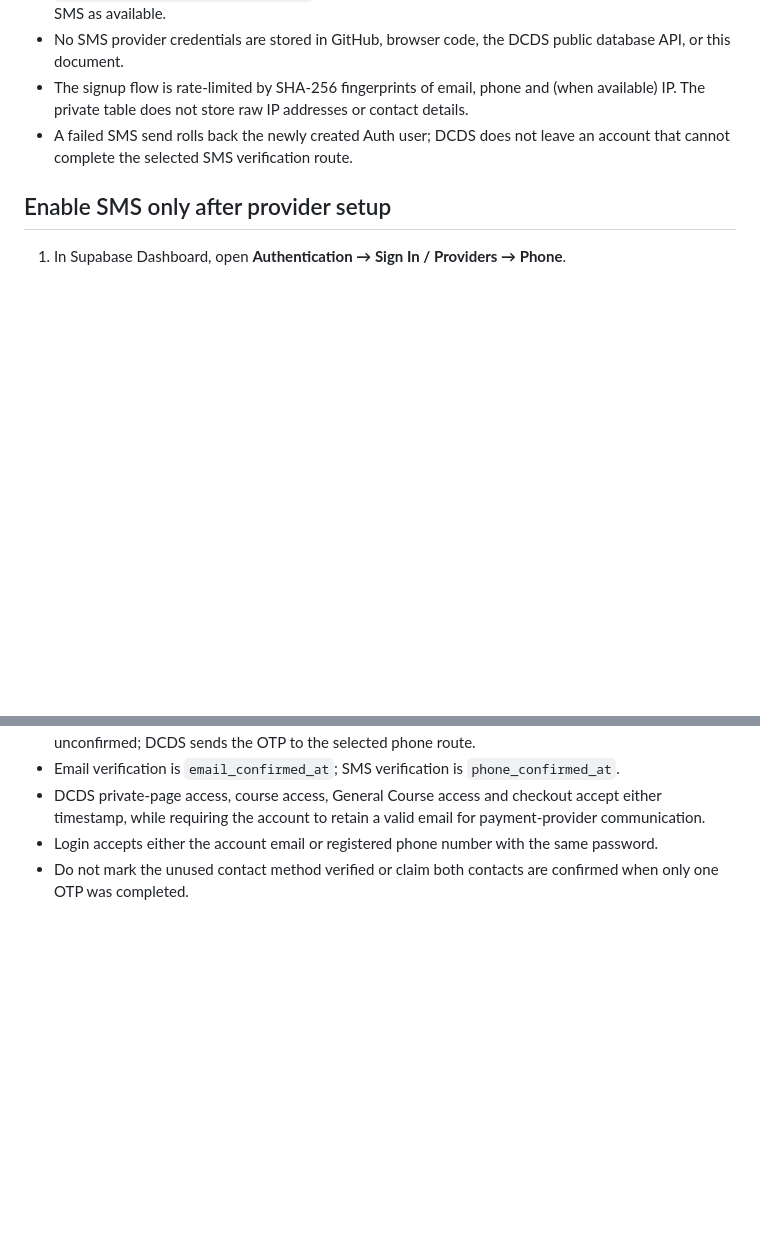
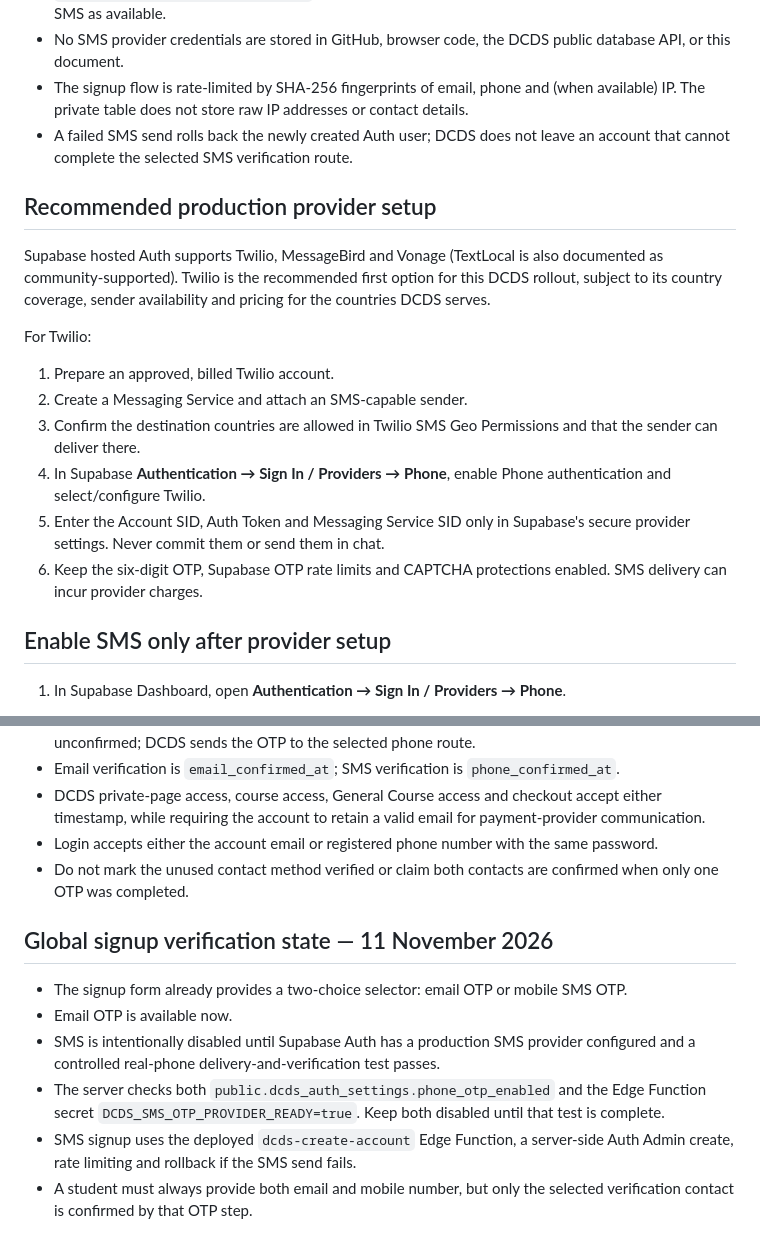
Before and after one commit to dechampions03-leader/De_Champions_Digital_Service, a Markdown page: ai-config/DCDS-AUTH-VERIFICATION-OPERATIONS.md, 2 parts joined by grey strips. Drawn GitHub-style; blank space fills up the shorter version.

Commit message:
Expand SMS provider activation and testing runbook

```diff
--- a/ai-config/DCDS-AUTH-VERIFICATION-OPERATIONS.md
+++ b/ai-config/DCDS-AUTH-VERIFICATION-OPERATIONS.md
@@ -23,6 +23,18 @@ Existing students can continue to sign in with their existing email/password. Th
 - No SMS provider credentials are stored in GitHub, browser code, the DCDS public database API, or this document.
 - The signup flow is rate-limited by SHA-256 fingerprints of email, phone and (when available) IP. The private table does not store raw IP addresses or contact details.
 - A failed SMS send rolls back the newly created Auth user; DCDS does not leave an account that cannot complete the selected SMS verification route.
+
+## Recommended production provider setup
+
+Supabase hosted Auth supports Twilio, MessageBird and Vonage (TextLocal is also documented as community-supported). Twilio is the recommended first option for this DCDS rollout, subject to its country coverage, sender availability and pricing for the countries DCDS serves.
+
+For Twilio:
+1. Prepare an approved, billed Twilio account.
+2. Create a Messaging Service and attach an SMS-capable sender.
+3. Confirm the destination countries are allowed in Twilio SMS Geo Permissions and that the sender can deliver there.
+4. In Supabase **Authentication → Sign In / Providers → Phone**, enable Phone authentication and select/configure Twilio.
+5. Enter the Account SID, Auth Token and Messaging Service SID only in Supabase's secure provider settings. Never commit them or send them in chat.
+6. Keep the six-digit OTP, Supabase OTP rate limits and CAPTCHA protections enabled. SMS delivery can incur provider charges.
 
 ## Enable SMS only after provider setup
 
@@ -53,3 +65,13 @@ To disable SMS immediately, set the database flag back to `false` and remove/dis
 - DCDS private-page access, course access, General Course access and checkout accept either timestamp, while requiring the account to retain a valid email for payment-provider communication.
 - Login accepts either the account email or registered phone number with the same password.
 - Do not mark the unused contact method verified or claim both contacts are confirmed when only one OTP was completed.
+
+
+## Global signup verification state — 11 November 2026
+
+- The signup form already provides a two-choice selector: email OTP or mobile SMS OTP.
+- Email OTP is available now.
+- SMS is intentionally disabled until Supabase Auth has a production SMS provider configured and a controlled real-phone delivery-and-verification test passes.
+- The server checks both `public.dcds_auth_settings.phone_otp_enabled` and the Edge Function secret `DCDS_SMS_OTP_PROVIDER_READY=true`. Keep both disabled until that test is complete.
+- SMS signup uses the deployed `dcds-create-account` Edge Function, a server-side Auth Admin create, rate limiting and rollback if the SMS send fails.
+- A student must always provide both email and mobile number, but only the selected verification contact is confirmed by that OTP step.
```
